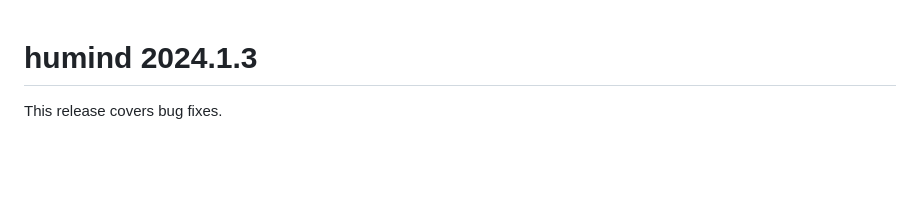
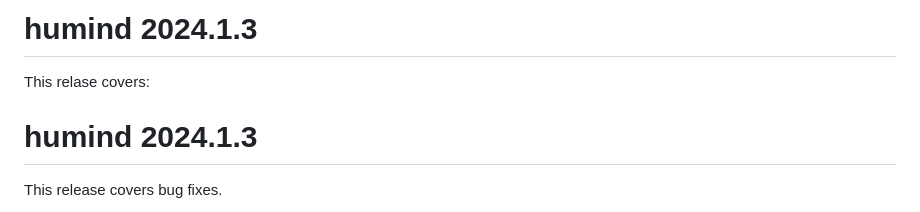
Before and after one commit to impact-initiatives-hppu/humind, a Markdown page: NEWS.md, the part around the change. Rendered like a GitHub page; blank space fills up the shorter version.

Commit message:
placeholder for news

```diff
--- a/NEWS.md
+++ b/NEWS.md
@@ -1,3 +1,8 @@
+# humind 2024.1.3
+
+This relase covers:
+
+
 # humind 2024.1.3
 
 This release covers bug fixes.
```
